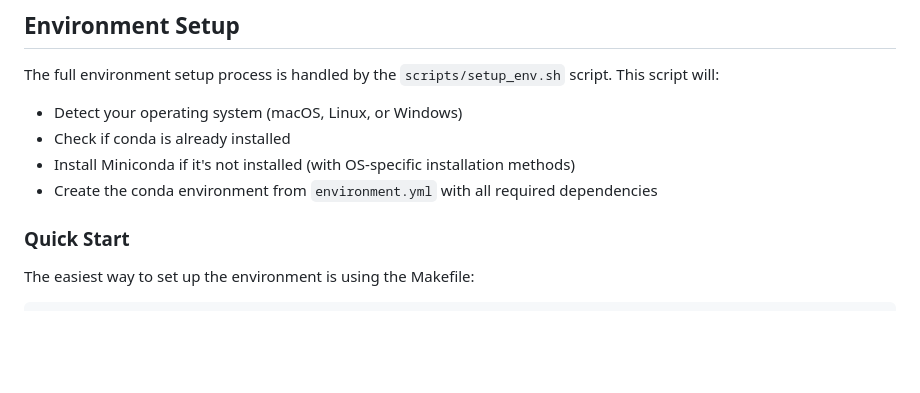
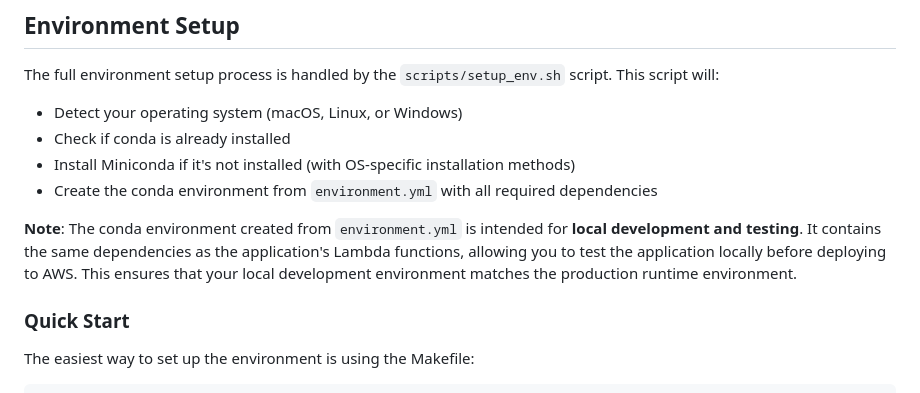
Before and after one commit to georgep26/chat-template, a Markdown page: README.md, the part around the change. Drawn GitHub-style; blank space fills up the shorter version.

Commit message:
docs: Update README to clarify the purpose of the conda environment for local development and testing

```diff
--- a/README.md
+++ b/README.md
@@ -18,6 +18,8 @@ The full environment setup process is handled by the `scripts/setup_env.sh` scri
 - Check if conda is already installed
 - Install Miniconda if it's not installed (with OS-specific installation methods)
 - Create the conda environment from `environment.yml` with all required dependencies
+
+**Note**: The conda environment created from `environment.yml` is intended for **local development and testing**. It contains the same dependencies as the application's Lambda functions, allowing you to test the application locally before deploying to AWS. This ensures that your local development environment matches the production runtime environment.
 
 ### Quick Start
 
```
